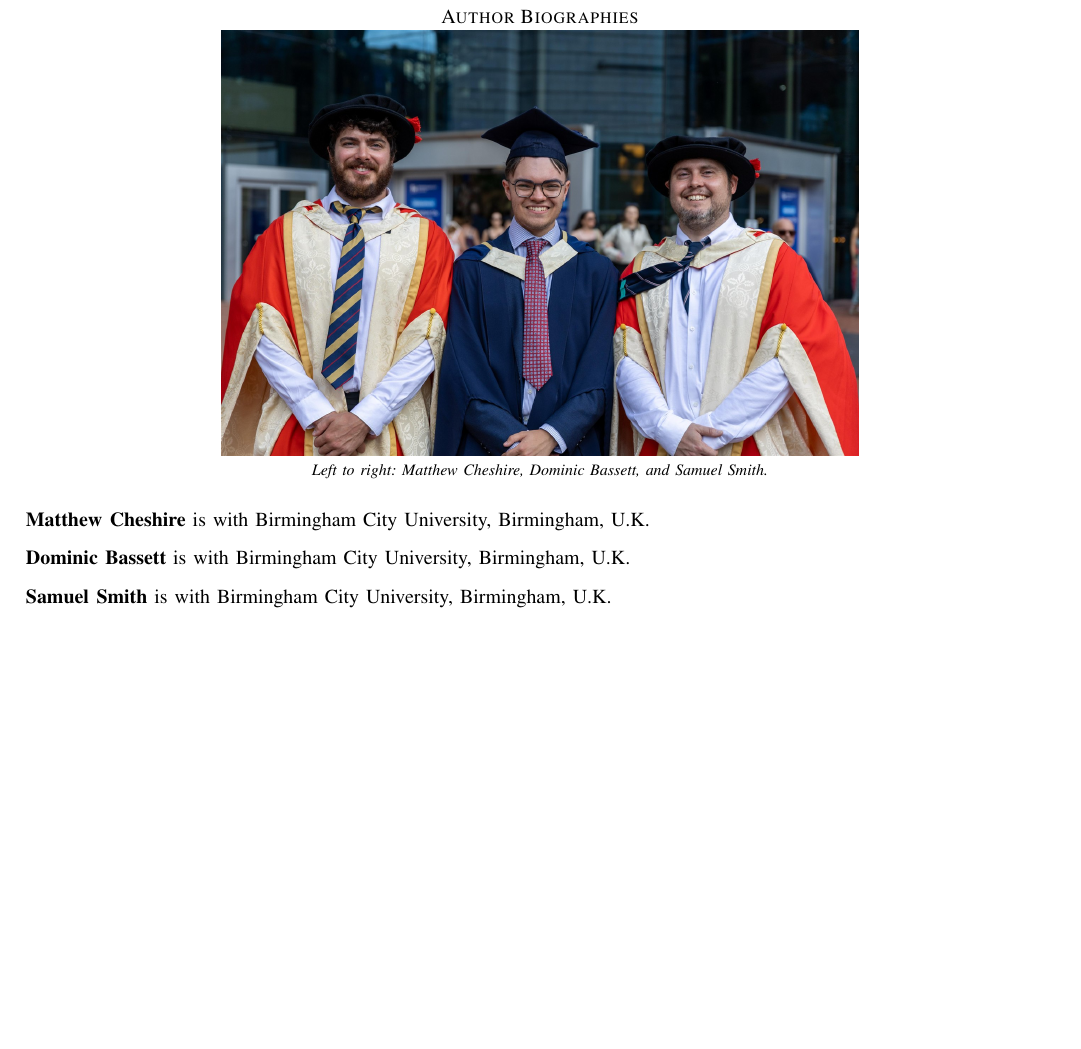
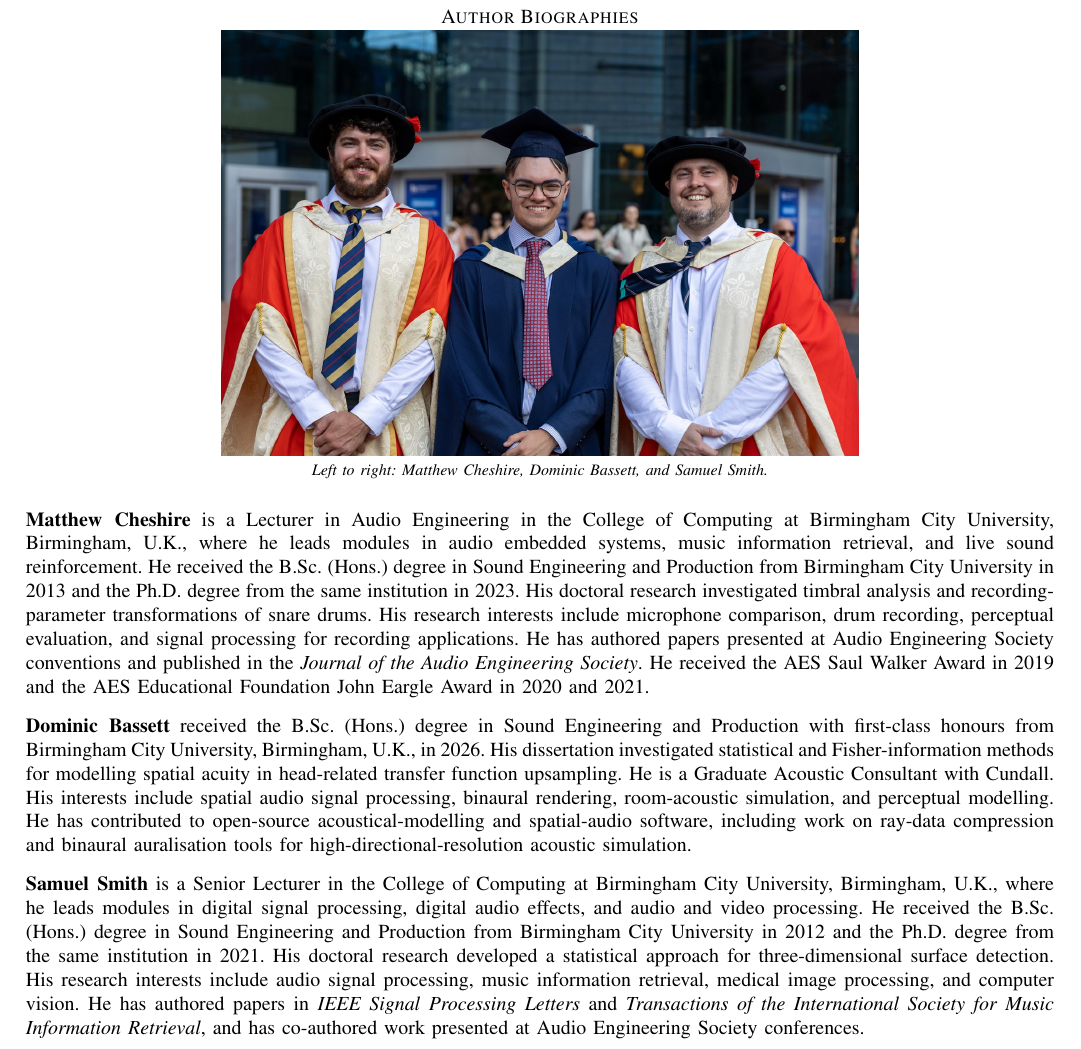
Before and after one commit to domfrbassett/fisher-rao-hrtf-upsampling, a LaTeX paper (Fisher_Rao_HRTF_Evaluation_IEEE_ArXiv.tex): part of page 10 of 10, cut so that both start at the same text, the shorter picture padded with empty space. Compiled offline with pdfLaTeX.

Commit message:
Expand author biographies

```diff
--- a/Fisher_Rao_HRTF_Evaluation_IEEE_ArXiv.tex
+++ b/Fisher_Rao_HRTF_Evaluation_IEEE_ArXiv.tex
@@ -647,14 +647,14 @@ J. C. Middlebrooks, ``Virtual localization improved by scaling nonindividualized
 
 \vspace{0.75em}
 
-\noindent\textbf{Matthew Cheshire} is with Birmingham City University, Birmingham, U.K.
+\noindent\textbf{Matthew Cheshire} is a Lecturer in Audio Engineering in the College of Computing at Birmingham City University, Birmingham, U.K., where he leads modules in audio embedded systems, music information retrieval, and live sound reinforcement. He received the B.Sc. (Hons.) degree in Sound Engineering and Production from Birmingham City University in 2013 and the Ph.D. degree from the same institution in 2023. His doctoral research investigated timbral analysis and recording-parameter transformations of snare drums. His research interests include microphone comparison, drum recording, perceptual evaluation, and signal processing for recording applications. He has authored papers presented at Audio Engineering Society conventions and published in the \textit{Journal of the Audio Engineering Society}. He received the AES Saul Walker Award in 2019 and the AES Educational Foundation John Eargle Award in 2020 and 2021.
 
 \vspace{0.75em}
 
-\noindent\textbf{Dominic Bassett} is with Birmingham City University, Birmingham, U.K.
+\noindent\textbf{Dominic Bassett} received the B.Sc. (Hons.) degree in Sound Engineering and Production with first-class honours from Birmingham City University, Birmingham, U.K., in 2026. His dissertation investigated statistical and Fisher-information methods for modelling spatial acuity in head-related transfer function upsampling. He is a Graduate Acoustic Consultant with Cundall. His interests include spatial audio signal processing, binaural rendering, room-acoustic simulation, and perceptual modelling. He has contributed to open-source acoustical-modelling and spatial-audio software, including work on ray-data compression and binaural auralisation tools for high-directional-resolution acoustic simulation.
 
 \vspace{0.75em}
 
-\noindent\textbf{Samuel Smith} is with Birmingham City University, Birmingham, U.K.
+\noindent\textbf{Samuel Smith} is a Senior Lecturer in the College of Computing at Birmingham City University, Birmingham, U.K., where he leads modules in digital signal processing, digital audio effects, and audio and video processing. He received the B.Sc. (Hons.) degree in Sound Engineering and Production from Birmingham City University in 2012 and the Ph.D. degree from the same institution in 2021. His doctoral research developed a statistical approach for three-dimensional surface detection. His research interests include audio signal processing, music information retrieval, medical image processing, and computer vision. He has authored papers in \textit{IEEE Signal Processing Letters} and \textit{Transactions of the International Society for Music Information Retrieval}, and has co-authored work presented at Audio Engineering Society conferences.
 
 \end{document}
```
Also changed, not shown: 1 other file.
